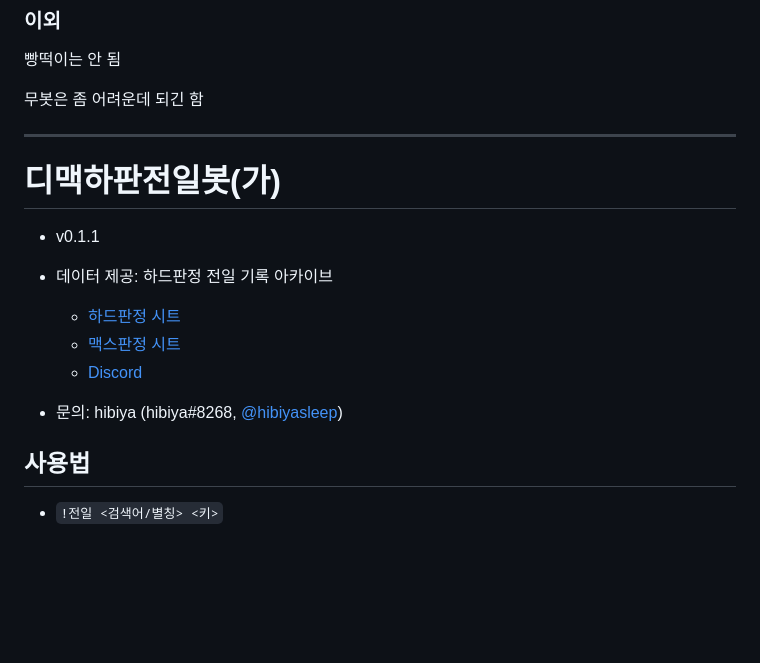
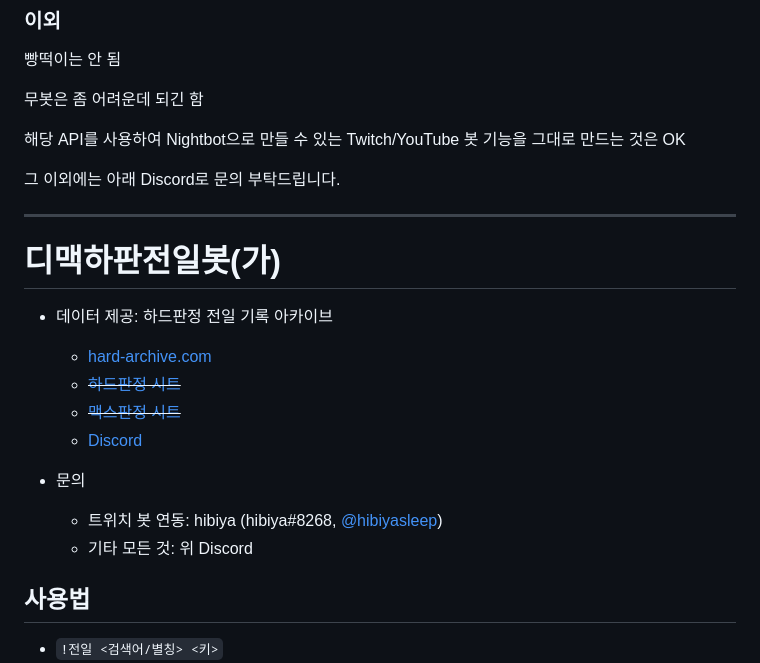
Before and after one commit to hibiyasleep/djmax-topscore-worker, a Markdown page: README.md, the part around the change. GitHub-like rendering; blank space fills up the shorter version.

```diff
--- a/README.md
+++ b/README.md
@@ -11,20 +11,25 @@
 
 무봇은 좀 어려운데 되긴 함
 
+해당 API를 사용하여 Nightbot으로 만들 수 있는 Twitch/YouTube 봇 기능을 그대로 만드는 것은 OK
+
+그 이외에는 아래 Discord로 문의 부탁드립니다.
+
 
 ---
 
 
 # 디맥하판전일봇(가)
 
-- v0.1.1
-
 - 데이터 제공: 하드판정 전일 기록 아카이브
-  - [하드판정 시트](https://docs.google.com/spreadsheets/d/16Lece3Rbov14mb6Jf7C8iCrDDr6lyXkn-pra8QJPcaw/edit)
-  - [맥스판정 시트](https://docs.google.com/spreadsheets/d/1YQ4q4T_tIuQG2g442sxtrhSXvI2iUCvU8nHAyQ4G0Vk/edit)
+  - [hard-archive.com](https://hard-archive.com)
+  - ~~[하드판정 시트](https://docs.google.com/spreadsheets/d/16Lece3Rbov14mb6Jf7C8iCrDDr6lyXkn-pra8QJPcaw/edit)~~
+  - ~~[맥스판정 시트](https://docs.google.com/spreadsheets/d/1YQ4q4T_tIuQG2g442sxtrhSXvI2iUCvU8nHAyQ4G0Vk/edit)~~
   - [Discord](https://discord.gg/F7qkTr2NJ4)
 
-- 문의: hibiya (hibiya#8268, [@hibiyasleep](https://twitter.com/hibiyasleep))
+- 문의
+  - 트위치 봇 연동: hibiya (hibiya#8268, [@hibiyasleep](https://twitter.com/hibiyasleep))
+  - 기타 모든 것: 위 Discord
 
 
 ## 사용법
```
